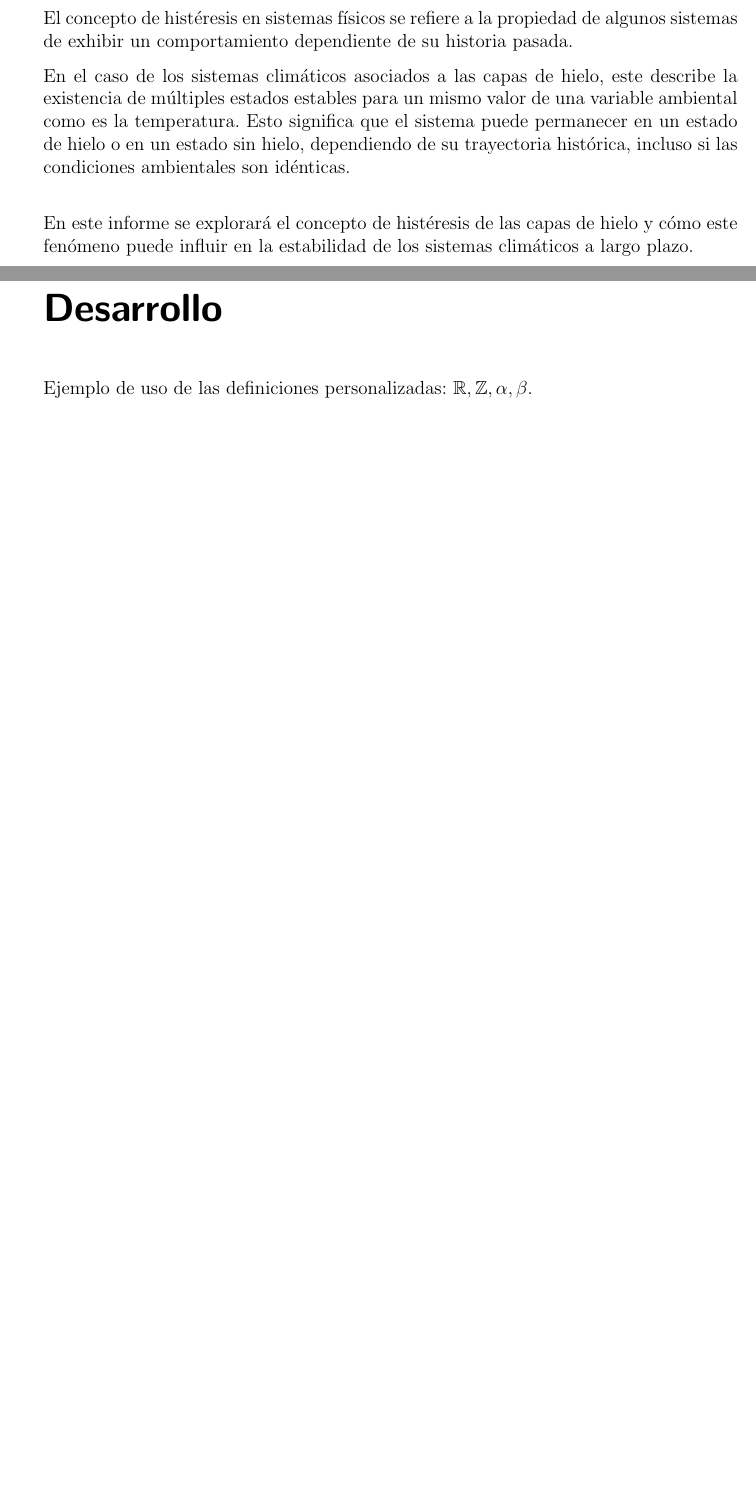
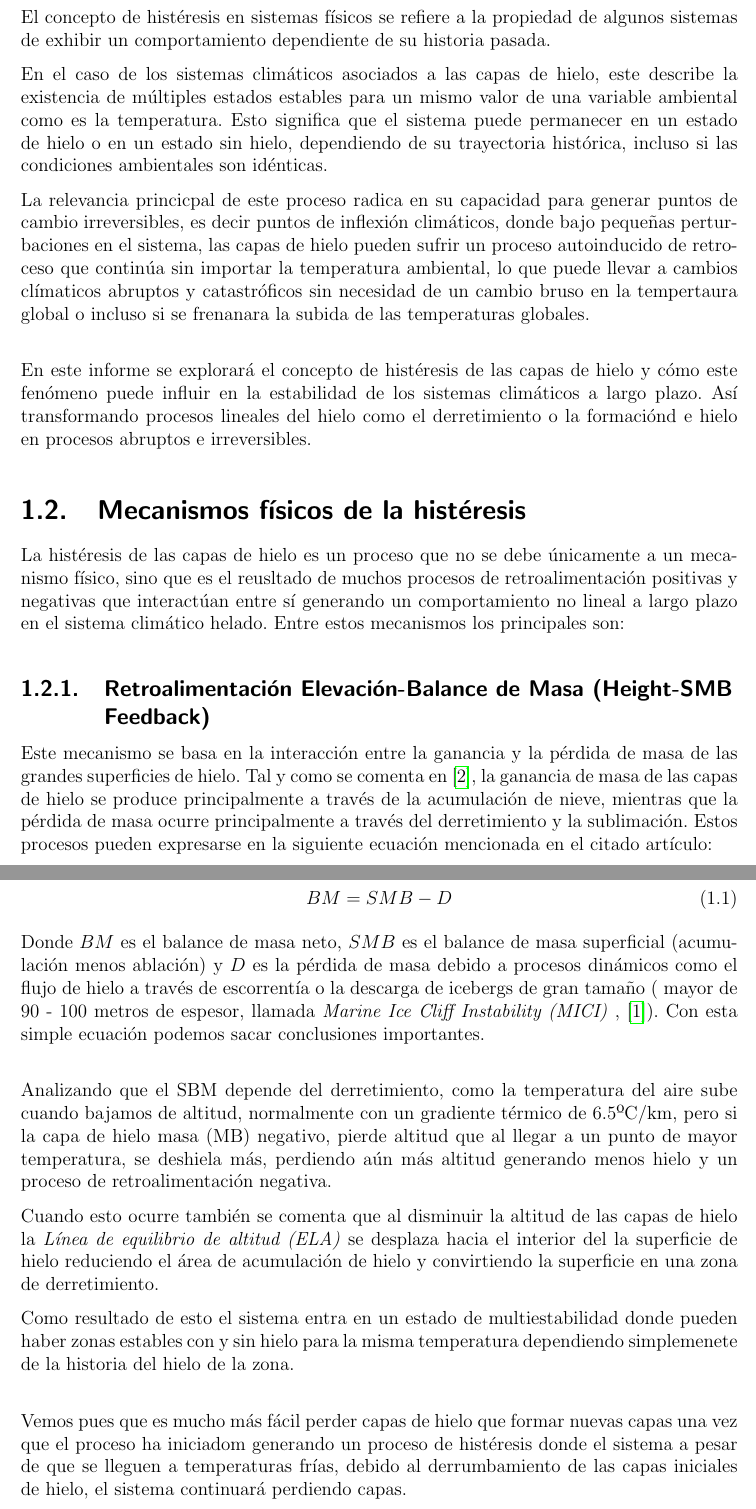
Before and after one commit to EdTru/Practicas-clima, a LaTeX document (Trabajo_histéresis/Informe/main.tex): two parts of pages 3 and 4 of 5 before the commit and two parts of pages 3 and 4 of 6 after it, joined at a grey line, cut so that both start at the same text, the shorter picture padded with empty space. Compiled offline with pdfLaTeX.

Commit message:
Añadimos primeros apartados

```diff
--- a/Trabajo_histéresis/Informe/main.tex
+++ b/Trabajo_histéresis/Informe/main.tex
@@ -8,8 +8,8 @@
 \usepackage[%
   paperwidth=210mm,%
   paperheight=297mm,%
-  left=30mm,right=25mm,%
-  top=30mm, bottom=25mm,%
+  left=25mm,right=25mm,%
+  top=20mm, bottom=25mm,%
   marginparwidth=1cm, marginparsep=1cm]{geometry}
 
 \usepackage{amsmath, amssymb, amsfonts, amsthm, dsfont}
@@ -38,6 +38,8 @@
 \usepackage{parskip}
 \usepackage{csquotes}
 \usepackage{scrhack}
+\usepackage{biblatex}
+\addbibresource{refs.bib}
 
 % =========================================================================
 % DATOS DEL DOCUMENTO (De datos.tex)
@@ -104,10 +106,10 @@
 % =========================================================================
 \newcommand{\portadaA}{
     \thispagestyle{empty}
-    \newgeometry{left=3cm,right=3cm}
+    \newgeometry{left=2.5cm,right=2.5cm, top=2.5cm, bottom=2.5cm}
     \noindent
-    %\includegraphics[height = 2cm]{img/logoFCTo.png} % Comentado para evitar error
-    \rule{0pt}{2cm} % Espacio equivalente al logo
+    \includegraphics[height = 2cm]{img/logoFCTo.png} % Comentado para evitar error
+    \rule{0pt}{1cm} % Espacio equivalente al logo
 
     \vspace{4cm}
 
@@ -136,7 +138,7 @@
 \newcommand{\contraportadaA}{
     \newpage
     \thispagestyle{empty}
-    \begin{tcolorbox}[boxrule=0pt,frame hidden,colback=red!65, enhanced, height=\textheight]
+    \begin{tcolorbox}[boxrule=0pt,frame hidden,colback=red!65, enhanced, height=\textheight,text width=\textwidth / 64]
     \end{tcolorbox}
 }
 
@@ -157,12 +164,53 @@ sistemas de exhibir un comportamiento dependiente de su historia pasada.
 En el caso de los sistemas climáticos asociados a las capas de hielo, este describe la existencia de múltiples estados estables para un mismo valor de una variable ambiental como es la temperatura.
 Esto significa que el sistema puede permanecer en un estado de hielo o en un estado sin hielo, dependiendo de su trayectoria histórica, incluso si las condiciones ambientales son idénticas.
 
+La relevancia princicpal de este proceso radica en su capacidad para generar puntos de cambio irreversibles, es decir puntos de inflexión climáticos,
+donde bajo pequeñas perturbaciones en el sistema, las capas de hielo pueden sufrir un proceso autoinducido de retroceso que continúa sin importar la
+temperatura ambiental, lo que puede llevar a cambios clímaticos abruptos y catastróficos sin necesidad de un cambio bruso en la tempertaura global o incluso
+si se frenanara la subida de las temperaturas globales.
+
+\vspace{0.5cm}
+En este informe se explorará el concepto de histéresis de las capas de hielo y cómo este fenómeno puede influir en la estabilidad de los sistemas climáticos a largo plazo. Así transformando
+procesos lineales del hielo como el derretimiento o la formaciónd e hielo en procesos abruptos e irreversibles.
+
+\section{Mecanismos físicos de la histéresis}
+
+La histéresis de las capas de hielo es un proceso que no se debe únicamente a un mecanismo físico, sino que es el reusltado de muchos procesos de
+retroalimentación positivas y negativas que interactúan entre sí generando un comportamiento no lineal a largo plazo en el sistema climático helado.
+Entre estos mecanismos los principales son:
+
+\subsection{Retroalimentación Elevación-Balance de Masa (Height-SMB Feedback)}
+
+Este mecanismo se basa en la interacción entre la ganancia y la pérdida de masa de las grandes superficies de hielo. Tal y como se comenta en \cite{Lenaerts2019}, la ganancia de masa de las capas de hielo se
+produce principalmente a través de la acumulación de nieve, mientras que la pérdida de masa ocurre principalmente a través del derretimiento y la sublimación. Estos procesos pueden expresarse en la siguiente ecuación
+mencionada en el citado artículo:
+
+\begin{equation}
+    BM = SMB - D
+\end{equation}
+
+Donde $BM$ es el balance de masa neto, $SMB$ es el balance de masa superficial (acumulación menos ablación) y $D$ es la pérdida de masa debido a procesos dinámicos como el flujo de hielo a través de escorrentía o la descarga de icebergs
+de gran tamaño ( mayor de 90 - 100 metros de espesor, llamada \textit{Marine Ice Cliff Instability (MICI)} , \cite{DeConto2016}). Con esta simple ecuación podemos sacar conclusiones importantes.
+
 \vspace{0.5cm}
 
-En este informe se explorará el concepto de histéresis de las capas de hielo y cómo este fenómeno puede influir en la estabilidad de los sistemas climáticos a largo plazo.
+ Analizando que el SBM depende del derretimiento, como la temperatura del aire sube cuando bajamos de altitud, normalmente con un gradiente térmico de 6.5ºC/km, pero si la capa de hielo masa (MB) negativo, pierde altitud que al llegar a un punto de mayor temperatura, se deshiela más, perdiendo
+ aún más altitud generando menos hielo y un proceso de retroalimentación negativa.
 
-\chapter*{Desarrollo}
-Ejemplo de uso de las definiciones personalizadas: $\RR, \ZZ, \a, \b$.
+ Cuando esto ocurre también se comenta que al disminuir la altitud de las capas de hielo la \textit{Línea de equilibrio de altitud (ELA)} se desplaza hacia el interior del la superficie de hielo reduciendo el área de acumulación de hielo y convirtiendo la superficie
+ en una zona de derretimiento.
+
+ Como resultado de esto el sistema entra en un estado de multiestabilidad donde pueden  haber zonas estables con y sin hielo para la misma temperatura dependiendo simplemenete de la historia del hielo de la zona.
+
+ \vspace{0.5cm}
+
+ Vemos pues que es mucho más fácil perder capas de hielo que formar nuevas capas una vez que el proceso ha iniciadom generando un proceso de histéresis donde el sistema a pesar de que se lleguen a temperaturas frías,
+ debido al derrumbamiento de las capas iniciales de hielo, el sistema continuará perdiendo capas.
+
+ \subsection{}
+
+ \addcontentsline{toc}{chapter}{Bibliografía}
+\printbibliography
 
 \contraportadaA
 
```
Also changed, not shown: Trabajo_histéresis/Informe/bib/refs.bib (deleted, +0 -21 lines), Trabajo_histéresis/Informe/refs.bib (added, +25 -0 lines), Trabajo_histéresis/Informe/main.pdf, Trabajo_histéresis/Informe/main.tex (5 more changed lines).
